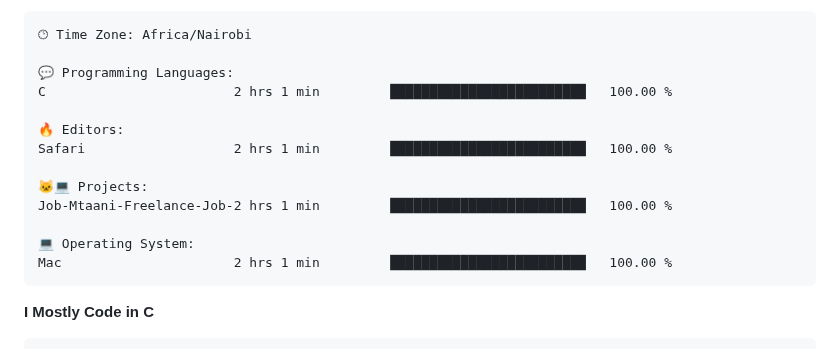
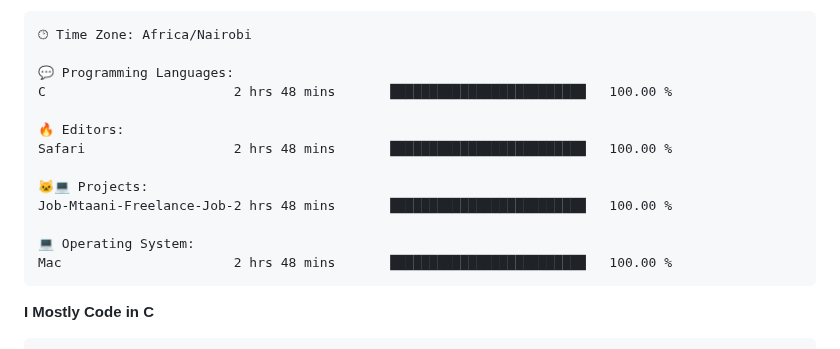
Before and after one commit to sirbor/Sirbor, a Markdown page: readme.md, the part around one of its changes. GitHub-like rendering.

Commit message:
Updated with Dev Metrics

````diff
--- a/readme.md
+++ b/readme.md
@@ -65,16 +65,16 @@ Sunday                   4 commits           █░░░░░░░░░░
 🕑︎ Time Zone: Africa/Nairobi
 
 💬 Programming Languages:
-C                        2 hrs 1 min         █████████████████████████   100.00 %
+C                        2 hrs 48 mins       █████████████████████████   100.00 %
 
 🔥 Editors:
-Safari                   2 hrs 1 min         █████████████████████████   100.00 %
+Safari                   2 hrs 48 mins       █████████████████████████   100.00 %
 
 🐱‍💻 Projects:
-Job-Mtaani-Freelance-Job-2 hrs 1 min         █████████████████████████   100.00 %
+Job-Mtaani-Freelance-Job-2 hrs 48 mins       █████████████████████████   100.00 %
 
 💻 Operating System:
-Mac                      2 hrs 1 min         █████████████████████████   100.00 %
+Mac                      2 hrs 48 mins       █████████████████████████   100.00 %
 ```
 
 **I Mostly Code in C**
````
Also changed, not shown: other parts of readme.md (+1 -1 lines).
